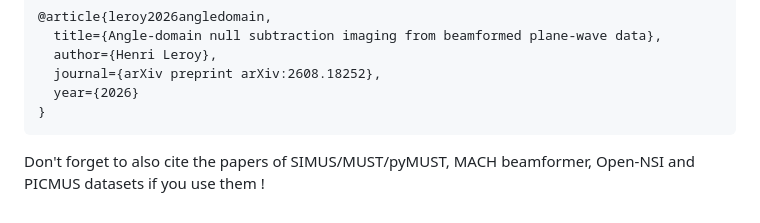
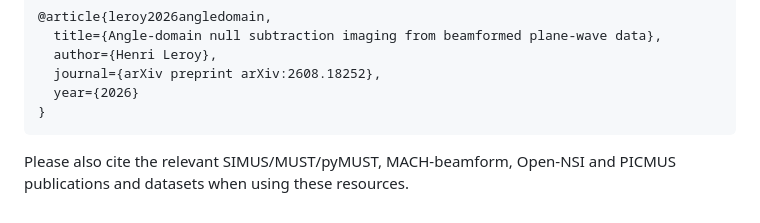
Before and after one commit to hacheleroy/angle_domain_NSI, a Markdown page: README.md, the part around the change. Rendered like a GitHub page.

Commit message:
Update citation instructions in README

````diff
--- a/README.md
+++ b/README.md
@@ -166,4 +166,4 @@ If you find this code or method useful in your research, please cite the paper:
 }
 ```
 
-Don't forget to also cite the papers of SIMUS/MUST/pyMUST, MACH beamformer, Open-NSI and PICMUS datasets if you use them !
+Please also cite the relevant SIMUS/MUST/pyMUST, MACH-beamform, Open-NSI and PICMUS publications and datasets when using these resources.
````
